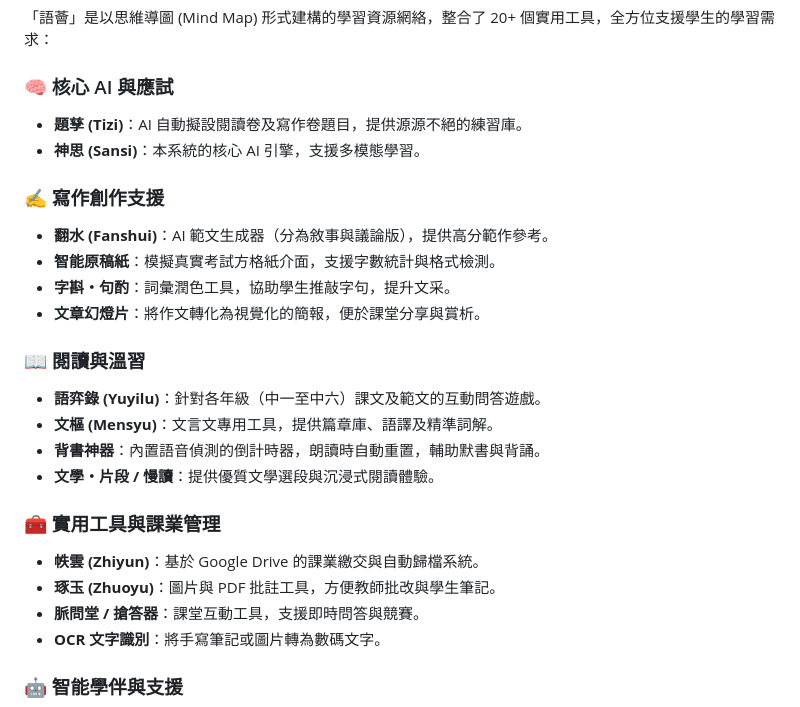
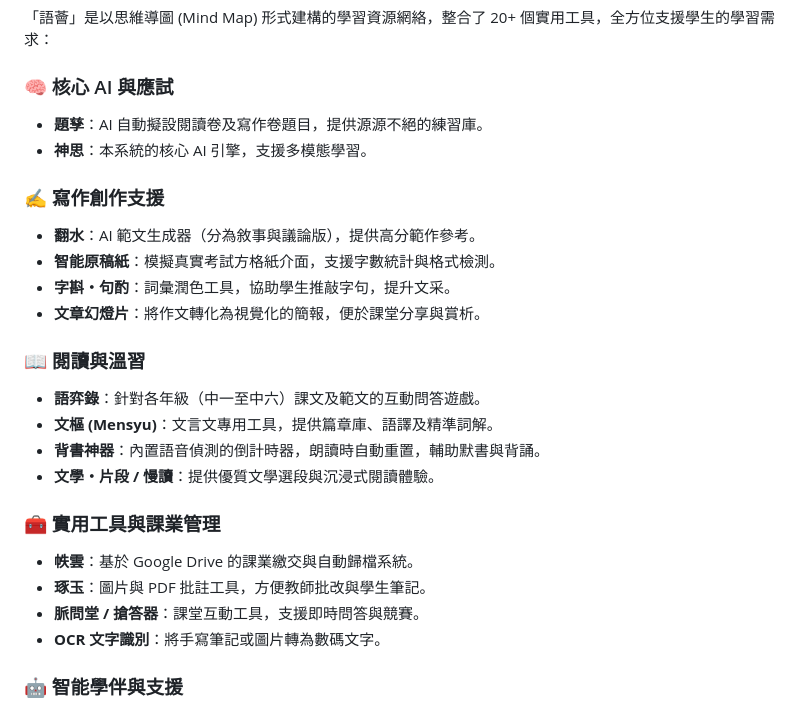
Before and after one commit to kenchan20141/AIChinese, a Markdown page: README.md, the part around the change. Rendered like a GitHub page.

```diff
--- a/README.md
+++ b/README.md
@@ -56,24 +56,24 @@
 「語薈」是以思維導圖 (Mind Map) 形式建構的學習資源網絡，整合了 20+ 個實用工具，全方位支援學生的學習需求：
 
 ### 🧠 核心 AI 與應試
-*   **題孳 (Tizi)**：AI 自動擬設閱讀卷及寫作卷題目，提供源源不絕的練習庫。
-*   **神思 (Sansi)**：本系統的核心 AI 引擎，支援多模態學習。
+*   **題孳**：AI 自動擬設閱讀卷及寫作卷題目，提供源源不絕的練習庫。
+*   **神思**：本系統的核心 AI 引擎，支援多模態學習。
 
 ### ✍️ 寫作創作支援
-*   **翻水 (Fanshui)**：AI 範文生成器（分為敘事與議論版），提供高分範作參考。
+*   **翻水**：AI 範文生成器（分為敘事與議論版），提供高分範作參考。
 *   **智能原稿紙**：模擬真實考試方格紙介面，支援字數統計與格式檢測。
 *   **字斟・句酌**：詞彙潤色工具，協助學生推敲字句，提升文采。
 *   **文章幻燈片**：將作文轉化為視覺化的簡報，便於課堂分享與賞析。
 
 ### 📖 閱讀與溫習
-*   **語弈錄 (Yuyilu)**：針對各年級（中一至中六）課文及範文的互動問答遊戲。
+*   **語弈錄**：針對各年級（中一至中六）課文及範文的互動問答遊戲。
 *   **文樞 (Mensyu)**：文言文專用工具，提供篇章庫、語譯及精準詞解。
 *   **背書神器**：內置語音偵測的倒計時器，朗讀時自動重置，輔助默書與背誦。
 *   **文學・片段 / 慢讀**：提供優質文學選段與沉浸式閱讀體驗。
 
 ### 🧰 實用工具與課業管理
-*   **帙雲 (Zhiyun)**：基於 Google Drive 的課業繳交與自動歸檔系統。
-*   **琢玉 (Zhuoyu)**：圖片與 PDF 批註工具，方便教師批改與學生筆記。
+*   **帙雲**：基於 Google Drive 的課業繳交與自動歸檔系統。
+*   **琢玉**：圖片與 PDF 批註工具，方便教師批改與學生筆記。
 *   **脈問堂 / 搶答器**：課堂互動工具，支援即時問答與競賽。
 *   **OCR 文字識別**：將手寫筆記或圖片轉為數碼文字。
 
```
